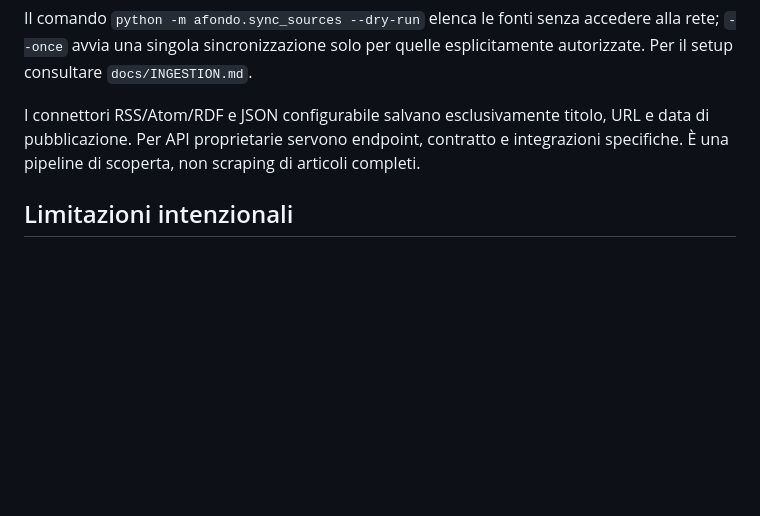
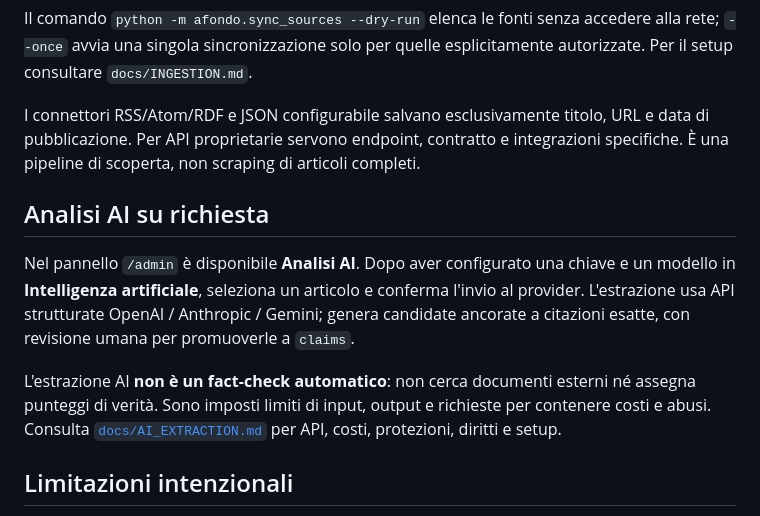
Before and after one commit to jellero/afondo, a Markdown page: README.md, the part around the change. Rendered like a GitHub page; blank space fills up the shorter version.

Commit message:
docs(ai): document running AI extraction in README.md

```diff
--- a/README.md
+++ b/README.md
@@ -54,6 +54,12 @@ Il comando `python -m afondo.sync_sources --dry-run` elenca le fonti senza acced
 
 I connettori RSS/Atom/RDF e JSON configurabile salvano esclusivamente titolo, URL e data di pubblicazione. Per API proprietarie servono endpoint, contratto e integrazioni specifiche. È una pipeline di scoperta, non scraping di articoli completi.
 
+## Analisi AI su richiesta
+
+Nel pannello `/admin` è disponibile **Analisi AI**. Dopo aver configurato una chiave e un modello in **Intelligenza artificiale**, seleziona un articolo e conferma l'invio al provider. L'estrazione usa API strutturate OpenAI / Anthropic / Gemini; genera candidate ancorate a citazioni esatte, con revisione umana per promuoverle a `claims`.
+
+L'estrazione AI **non è un fact-check automatico**: non cerca documenti esterni né assegna punteggi di verità. Sono imposti limiti di input, output e richieste per contenere costi e abusi. Consulta [`docs/AI_EXTRACTION.md`](docs/AI_EXTRACTION.md) per API, costi, protezioni, diritti e setup.
+
 ## Limitazioni intenzionali
 
 Non esegue crawling di pagine HTML o acquisizione di articoli integrali; il modulo discovery opzionale registra solo metadati da feed/API autorizzati. Non traduce automaticamente, non verifica in autonomia le affermazioni, non attribuisce punteggi a persone o testate. Queste funzioni richiedono fonti lecite, validazione del metodo, gestione dei diritti e controlli più solidi.
```
